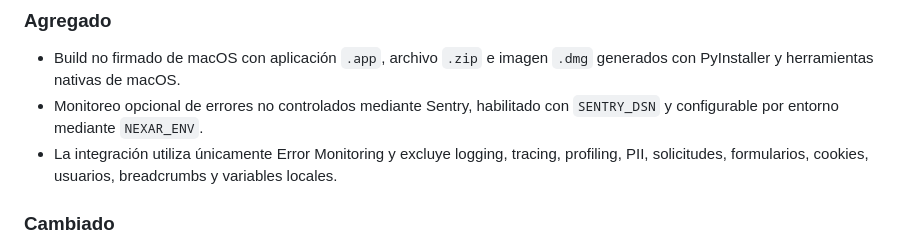
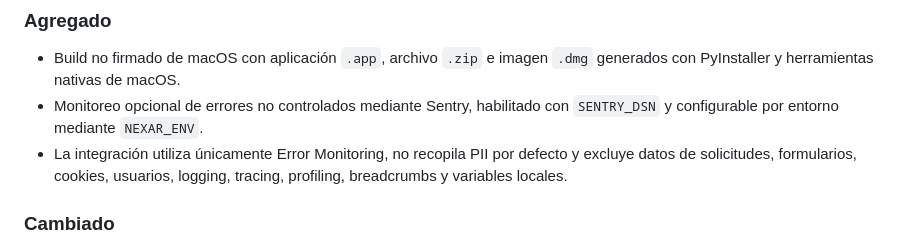
Before and after one commit to NexarSistemas/nexar-finanzas, a Markdown page: CHANGELOG.md, the part around the change. Rendered like a GitHub page.

Commit message:
docs: precisar privacidad de Sentry (#86)

```diff
--- a/CHANGELOG.md
+++ b/CHANGELOG.md
@@ -12,9 +12,9 @@ Se utiliza [Versionado Semántico](https://semver.org/lang/es/).
   `.dmg` generados con PyInstaller y herramientas nativas de macOS.
 - Monitoreo opcional de errores no controlados mediante Sentry, habilitado con
   `SENTRY_DSN` y configurable por entorno mediante `NEXAR_ENV`.
-- La integración utiliza únicamente Error Monitoring y excluye logging,
-  tracing, profiling, PII, solicitudes, formularios, cookies, usuarios,
-  breadcrumbs y variables locales.
+- La integración utiliza únicamente Error Monitoring, no recopila PII por
+  defecto y excluye datos de solicitudes, formularios, cookies, usuarios,
+  logging, tracing, profiling, breadcrumbs y variables locales.
 
 ### Cambiado
 - Los builds de Linux, Windows y macOS se publican como GitHub Actions Artifacts
```
